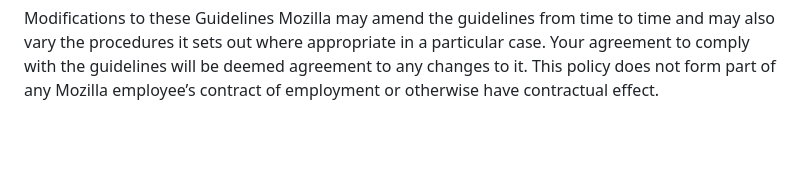
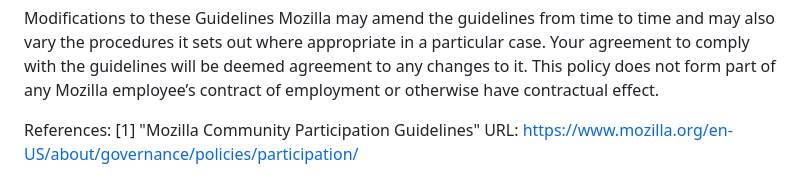
Before and after one commit to MMadejsza/Architecture_and_Design-_CW_-Java-Javalin-JS, a Markdown page: Documentation/Code_of_conduct.md, the part around the change. Rendered like a GitHub page; blank space fills up the shorter version.

Commit message:
references added

```diff
--- a/Documentation/Code_of_conduct.md
+++ b/Documentation/Code_of_conduct.md
@@ -151,3 +151,7 @@ These guidelines have been adapted with modifications from Mozilla’s original
 
 Modifications to these Guidelines
 Mozilla may amend the guidelines from time to time and may also vary the procedures it sets out where appropriate in a particular case. Your agreement to comply with the guidelines will be deemed agreement to any changes to it. This policy does not form part of any Mozilla employee’s contract of employment or otherwise have contractual effect.
+
+References:
+[1] "Mozilla Community Participation Guidelines"
+URL: https://www.mozilla.org/en-US/about/governance/policies/participation/
```
